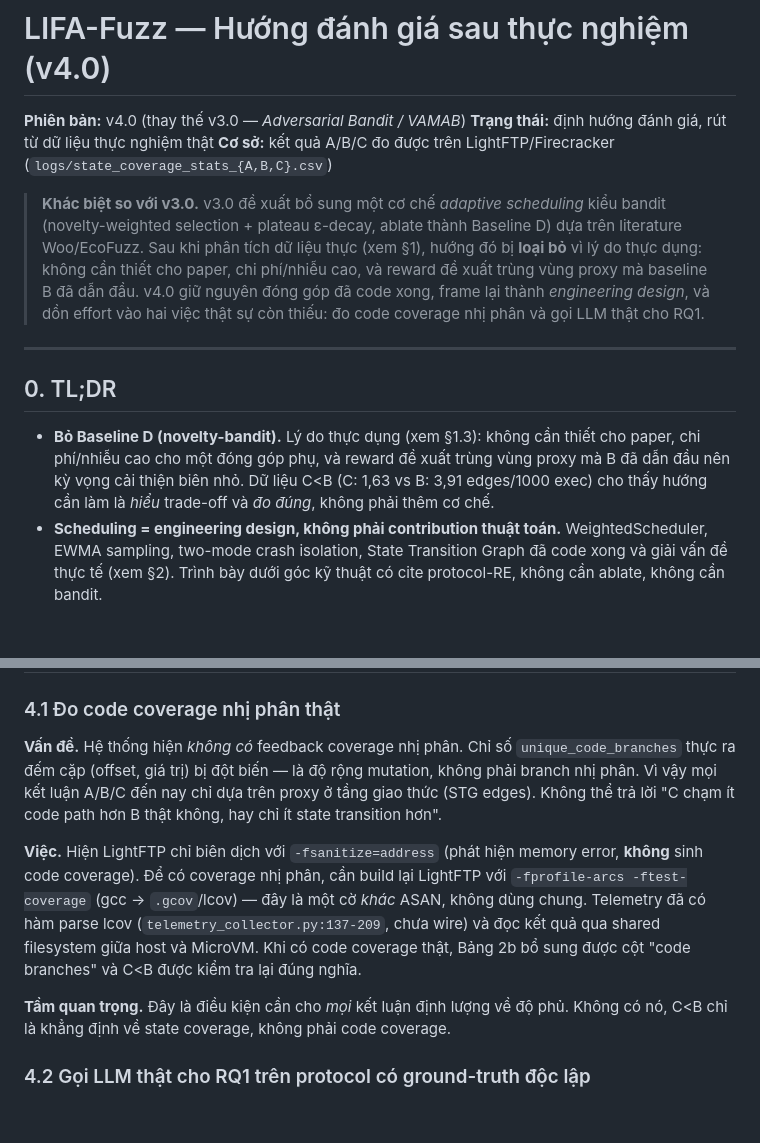
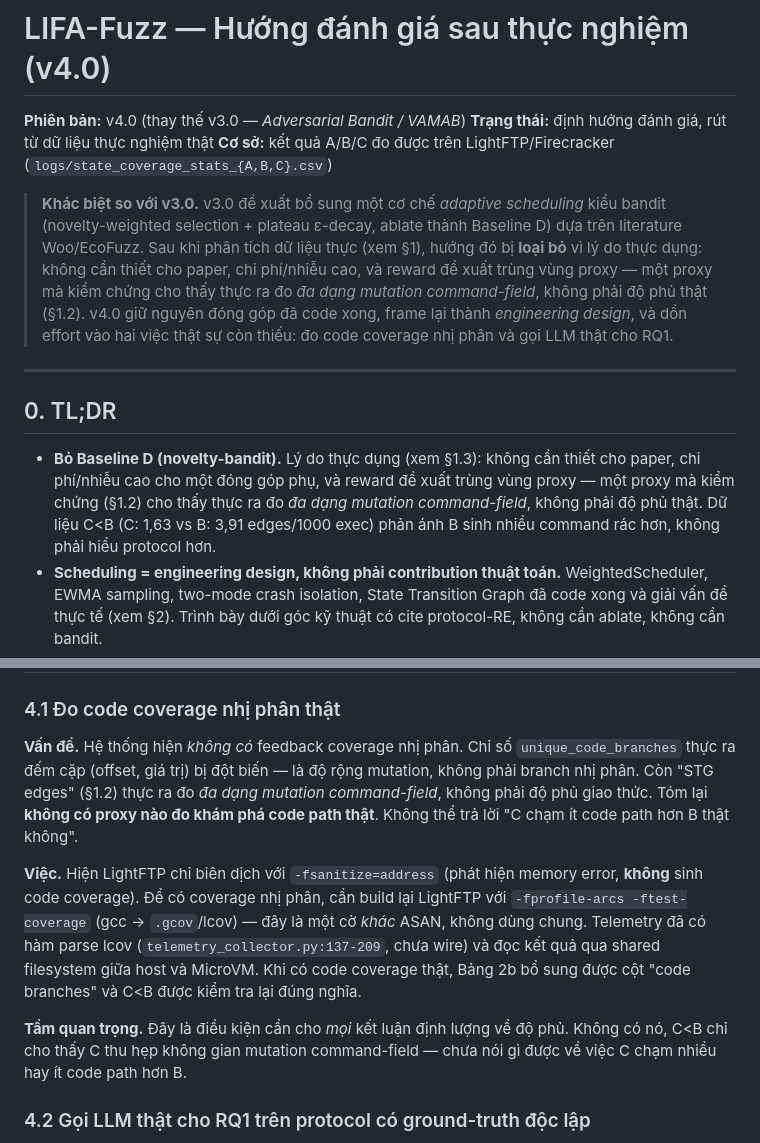
Before and after one commit to luongtrieudai2005/LIFA-Fuzz, a Markdown page: docs/plan_update_fix_crash.md, 2 parts joined by grey strips. GitHub-like rendering; blank space fills up the shorter version.

```diff
--- a/docs/plan_update_fix_crash.md
+++ b/docs/plan_update_fix_crash.md
@@ -8,7 +8,8 @@
 > bandit (novelty-weighted selection + plateau ε-decay, ablate thành Baseline D) dựa trên
 > literature Woo/EcoFuzz. Sau khi phân tích dữ liệu thực (xem §1), hướng đó bị **loại bỏ**
 > vì lý do thực dụng: không cần thiết cho paper, chi phí/nhiễu cao, và reward đề xuất trùng
-> vùng proxy mà baseline B đã dẫn đầu. v4.0 giữ nguyên đóng góp đã code xong, frame lại thành
+> vùng proxy — một proxy mà kiểm chứng cho thấy thực ra đo *đa dạng mutation command-field*,
+> không phải độ phủ thật (§1.2). v4.0 giữ nguyên đóng góp đã code xong, frame lại thành
 > *engineering design*, và dồn effort vào hai việc thật sự còn thiếu: đo code coverage nhị
 > phân và gọi LLM thật cho RQ1.
 
@@ -17,9 +18,10 @@
 ## 0. TL;DR
 
 - **Bỏ Baseline D (novelty-bandit).** Lý do thực dụng (xem §1.3): không cần thiết cho paper,
-  chi phí/nhiễu cao cho một đóng góp phụ, và reward đề xuất trùng vùng proxy mà B đã dẫn đầu
-  nên kỳ vọng cải thiện biên nhỏ. Dữ liệu C<B (C: 1,63 vs B: 3,91 edges/1000 exec) cho thấy
-  hướng cần làm là *hiểu* trade-off và *đo đúng*, không phải thêm cơ chế.
+  chi phí/nhiễu cao cho một đóng góp phụ, và reward đề xuất trùng vùng proxy — một proxy mà
+  kiểm chứng (§1.2) cho thấy thực ra đo *đa dạng mutation command-field*, không phải độ phủ
+  thật. Dữ liệu C<B (C: 1,63 vs B: 3,91 edges/1000 exec) phản ánh B sinh nhiều command rác
+  hơn, không phải hiểu protocol hơn.
 - **Scheduling = engineering design, không phải contribution thuật toán.** WeightedScheduler,
   EWMA sampling, two-mode crash isolation, State Transition Graph đã code xong và giải vấn đề
   thực tế (xem §2). Trình bày dưới góc kỹ thuật có cite protocol-RE, không cần ablate, không
@@ -134,9 +161,9 @@ coi đây là "thuật toán mới".
 
 **Vấn đề.** Hệ thống hiện *không có* feedback coverage nhị phân. Chỉ số
 `unique_code_branches` thực ra đếm cặp (offset, giá trị) bị đột biến — là độ rộng mutation,
-không phải branch nhị phân. Vì vậy mọi kết luận A/B/C đến nay chỉ dựa trên proxy ở tầng
-giao thức (STG edges). Không thể trả lời "C chạm ít code path hơn B thật không, hay chỉ ít
-state transition hơn".
+không phải branch nhị phân. Còn "STG edges" (§1.2) thực ra đo *đa dạng mutation command-field*,
+không phải độ phủ giao thức. Tóm lại **không có proxy nào đo khám phá code path thật**. Không
+thể trả lời "C chạm ít code path hơn B thật không".
 
 **Việc.** Hiện LightFTP chỉ biên dịch với `-fsanitize=address` (phát hiện memory error,
 **không** sinh code coverage). Để có coverage nhị phân, cần build lại LightFTP với
@@ -146,7 +173,8 @@ dùng chung. Telemetry đã có hàm parse lcov (`telemetry_collector.py:137-209
 bổ sung được cột "code branches" và C<B được kiểm tra lại đúng nghĩa.
 
 **Tầm quan trọng.** Đây là điều kiện cần cho *mọi* kết luận định lượng về độ phủ. Không có
-nó, C<B chỉ là khẳng định về state coverage, không phải code coverage.
+nó, C<B chỉ cho thấy C thu hẹp không gian mutation command-field — chưa nói gì được về việc
+C chạm nhiều hay ít code path hơn B.
 
 ### 4.2 Gọi LLM thật cho RQ1 trên protocol có ground-truth độc lập
 
```
Also changed, not shown: other parts of docs/plan_update_fix_crash.md (+54 -29 lines).
